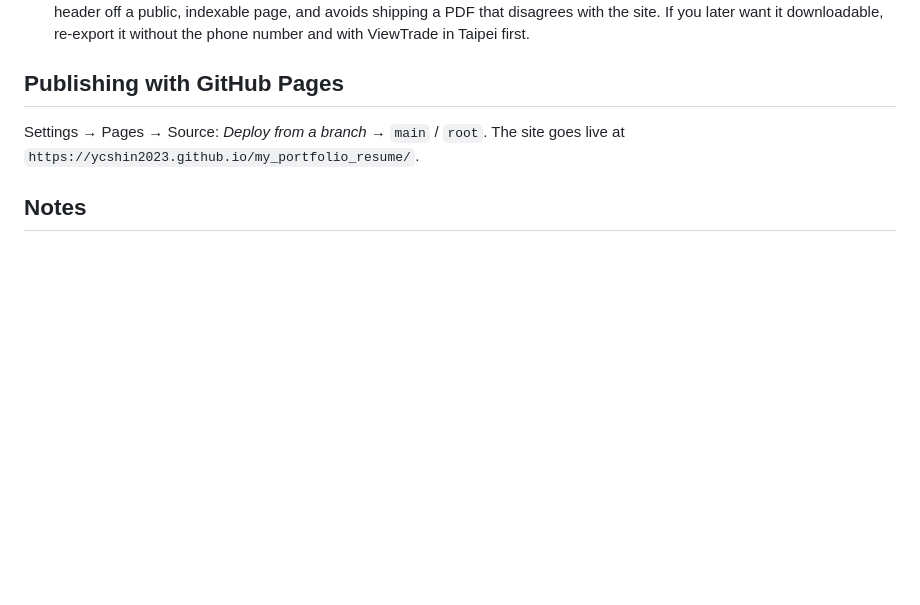
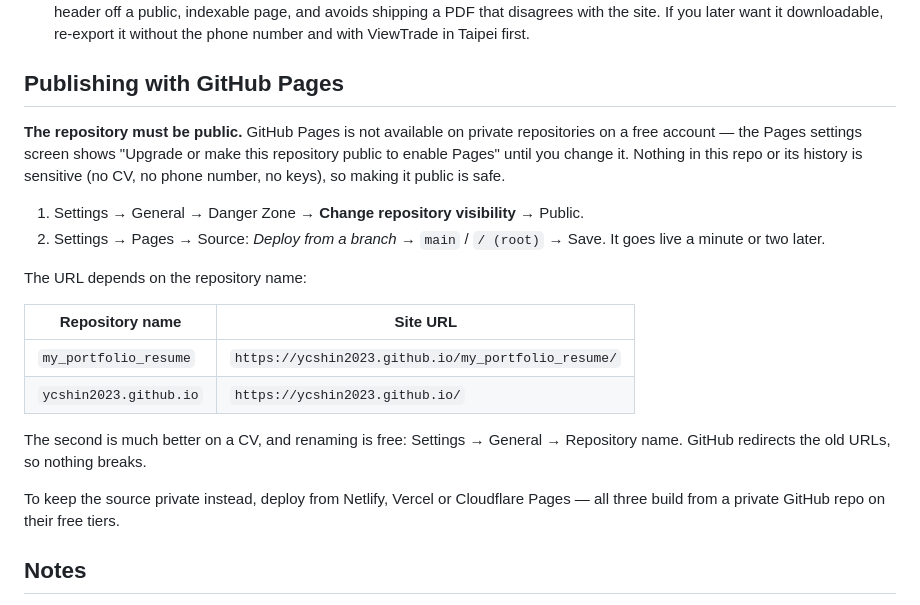
Before and after one commit to ycshin2023/ycshin2023.github.io, a Markdown page: README.md, the part around the change. GitHub-like rendering; blank space fills up the shorter version.

Commit message:
Document that Pages needs a public repository
The Pages settings screen refuses to enable anything while the repo is
private on a free account, which is not obvious from the previous
instructions. Spells out the visibility change, notes that nothing in
the repo or its history is sensitive, and gives the two possible site
URLs depending on whether the repository gets renamed.

Also notes Netlify/Vercel/Cloudflare Pages as the route for anyone who
wants to keep the source private.

Co-Authored-By: Claude Opus 5 <noreply@anthropic.com>
Claude-Session: https://claude.ai/code/session_01EqaF4LwYEKi6Z5zjrahcMa

```diff
--- a/README.md
+++ b/README.md
@@ -99,8 +99,29 @@ To collect submissions properly, create a free form at
 
 ## Publishing with GitHub Pages
 
-Settings → Pages → Source: *Deploy from a branch* → `main` / `root`. The site
-goes live at `https://ycshin2023.github.io/my_portfolio_resume/`.
+**The repository must be public.** GitHub Pages is not available on private
+repositories on a free account — the Pages settings screen shows "Upgrade or
+make this repository public to enable Pages" until you change it. Nothing in
+this repo or its history is sensitive (no CV, no phone number, no keys), so
+making it public is safe.
+
+1. Settings → General → Danger Zone → **Change repository visibility** →
+   Public.
+2. Settings → Pages → Source: *Deploy from a branch* → `main` / `/ (root)` →
+   Save. It goes live a minute or two later.
+
+The URL depends on the repository name:
+
+| Repository name | Site URL |
+| --- | --- |
+| `my_portfolio_resume` | `https://ycshin2023.github.io/my_portfolio_resume/` |
+| `ycshin2023.github.io` | `https://ycshin2023.github.io/` |
+
+The second is much better on a CV, and renaming is free: Settings → General →
+Repository name. GitHub redirects the old URLs, so nothing breaks.
+
+To keep the source private instead, deploy from Netlify, Vercel or Cloudflare
+Pages — all three build from a private GitHub repo on their free tiers.
 
 ## Notes
 
```
